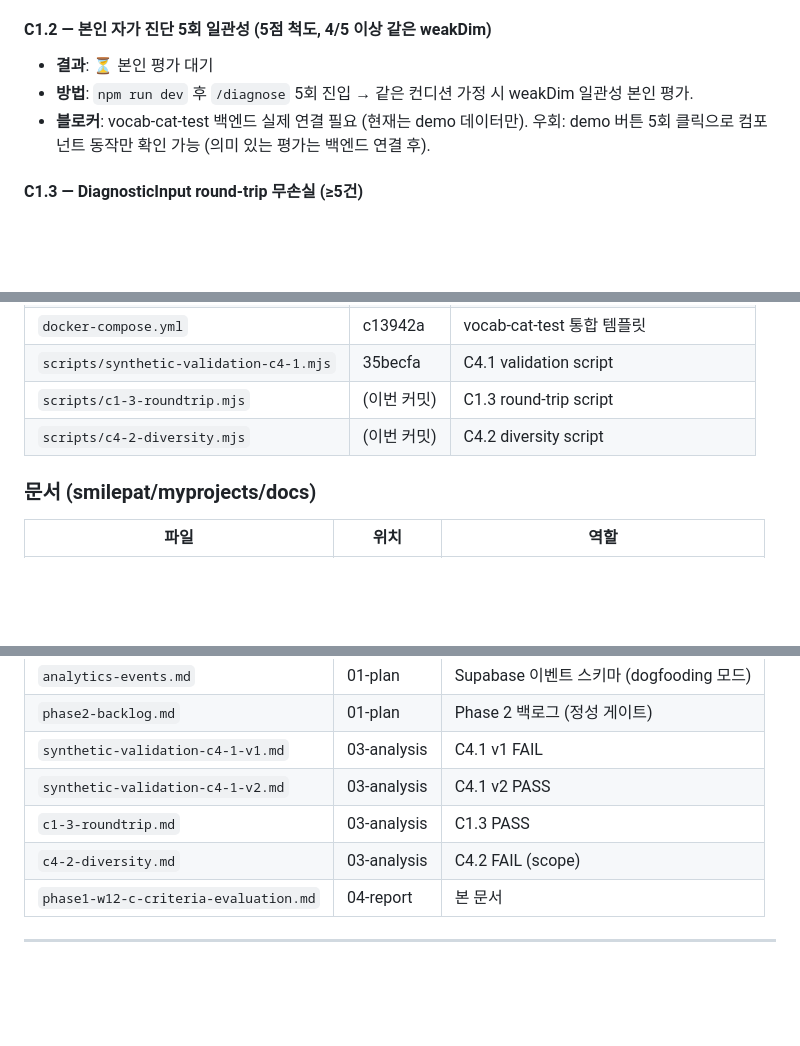
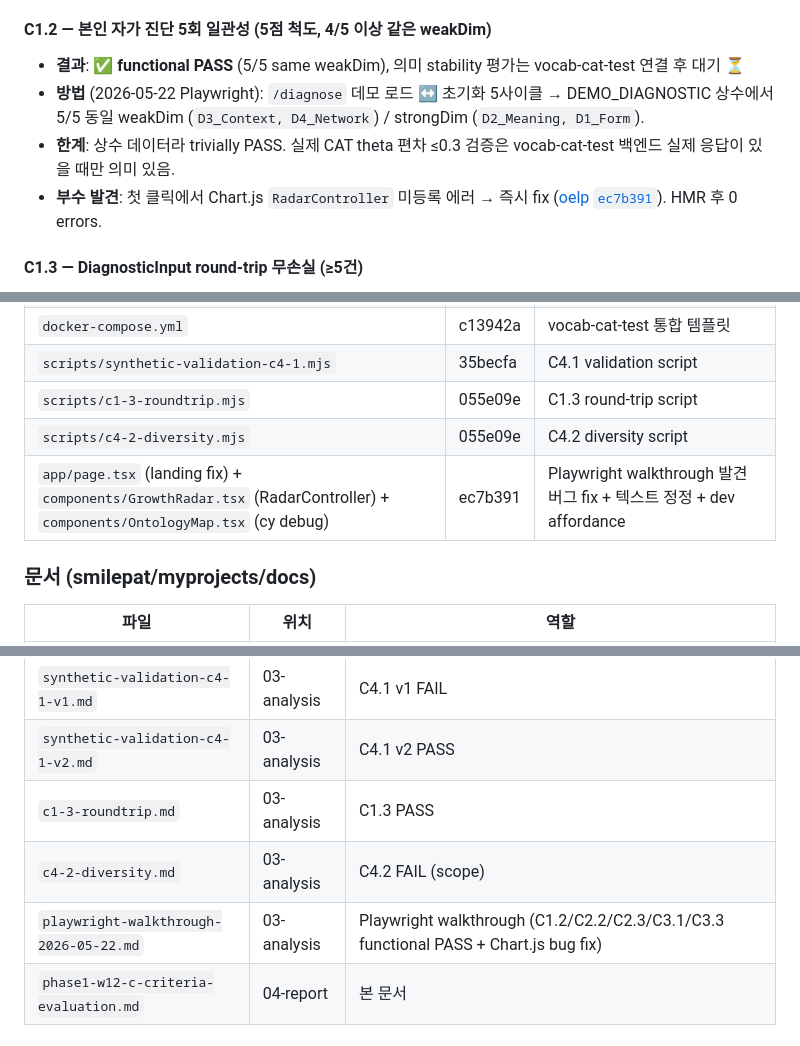
Before and after one commit to smilepat/myprojects, a Markdown page: docs/04-report/phase1-w12-c-criteria-evaluation.md, 3 parts joined by grey strips. GitHub-like rendering; blank space fills up the shorter version.

```diff
--- a/docs/04-report/phase1-w12-c-criteria-evaluation.md
+++ b/docs/04-report/phase1-w12-c-criteria-evaluation.md
@@ -39,9 +43,10 @@
 - **주의**: 실제 통합 단계 (Phase 1 후반)에서 본인이 `docker compose up` 시 162개 테스트 통과 직접 확인 필요. 현재 단계에서는 API 클라이언트 stub만 작성됨.
 
 #### C1.2 — 본인 자가 진단 5회 일관성 (5점 척도, 4/5 이상 같은 weakDim)
-- **결과**: ⏳ 본인 평가 대기
-- **방법**: `npm run dev` 후 `/diagnose` 5회 진입 → 같은 컨디션 가정 시 weakDim 일관성 본인 평가.
-- **블로커**: vocab-cat-test 백엔드 실제 연결 필요 (현재는 demo 데이터만). 우회: demo 버튼 5회 클릭으로 컴포넌트 동작만 확인 가능 (의미 있는 평가는 백엔드 연결 후).
+- **결과**: ✅ **functional PASS** (5/5 same weakDim), 의미 stability 평가는 vocab-cat-test 연결 후 대기 ⏳
+- **방법** (2026-05-22 Playwright): `/diagnose` 데모 로드 ↔ 초기화 5사이클 → DEMO_DIAGNOSTIC 상수에서 5/5 동일 weakDim (`D3_Context, D4_Network`) / strongDim (`D2_Meaning, D1_Form`).
+- **한계**: 상수 데이터라 trivially PASS. 실제 CAT theta 편차 ≤0.3 검증은 vocab-cat-test 백엔드 실제 응답이 있을 때만 의미 있음.
+- **부수 발견**: 첫 클릭에서 Chart.js `RadarController` 미등록 에러 → 즉시 fix ([oelp `ec7b391`](https://github.com/smilepat/oelp/commit/ec7b391)). HMR 후 0 errors.
 
 #### C1.3 — DiagnosticInput round-trip 무손실 (≥5건)
 - **결과**: ✅ **PASS**
@@ -125,8 +132,9 @@
 | `lib/leitner.ts` | fbd9720 | Leitner 5-Box SR (vocab-learn-pat 포팅) |
 | `docker-compose.yml` | c13942a | vocab-cat-test 통합 템플릿 |
 | `scripts/synthetic-validation-c4-1.mjs` | 35becfa | C4.1 validation script |
-| `scripts/c1-3-roundtrip.mjs` | (이번 커밋) | C1.3 round-trip script |
-| `scripts/c4-2-diversity.mjs` | (이번 커밋) | C4.2 diversity script |
+| `scripts/c1-3-roundtrip.mjs` | 055e09e | C1.3 round-trip script |
+| `scripts/c4-2-diversity.mjs` | 055e09e | C4.2 diversity script |
+| `app/page.tsx` (landing fix) + `components/GrowthRadar.tsx` (RadarController) + `components/OntologyMap.tsx` (cy debug) | ec7b391 | Playwright walkthrough 발견 버그 fix + 텍스트 정정 + dev affordance |
 
 ### 문서 (smilepat/myprojects/docs)
 
@@ -140,6 +148,7 @@
 | `synthetic-validation-c4-1-v2.md` | 03-analysis | C4.1 v2 PASS |
 | `c1-3-roundtrip.md` | 03-analysis | C1.3 PASS |
 | `c4-2-diversity.md` | 03-analysis | C4.2 FAIL (scope) |
+| `playwright-walkthrough-2026-05-22.md` | 03-analysis | Playwright walkthrough (C1.2/C2.2/C2.3/C3.1/C3.3 functional PASS + Chart.js bug fix) |
 | `phase1-w12-c-criteria-evaluation.md` | 04-report | 본 문서 |
 
 ---
```
Also changed, not shown: other parts of docs/04-report/phase1-w12-c-criteria-evaluation.md (+26 -20 lines).
